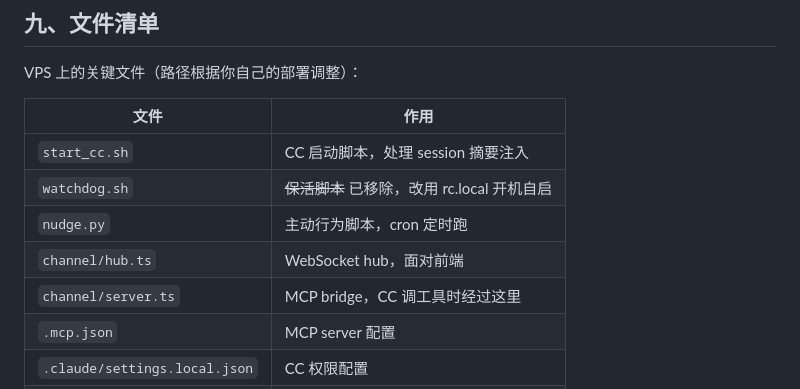
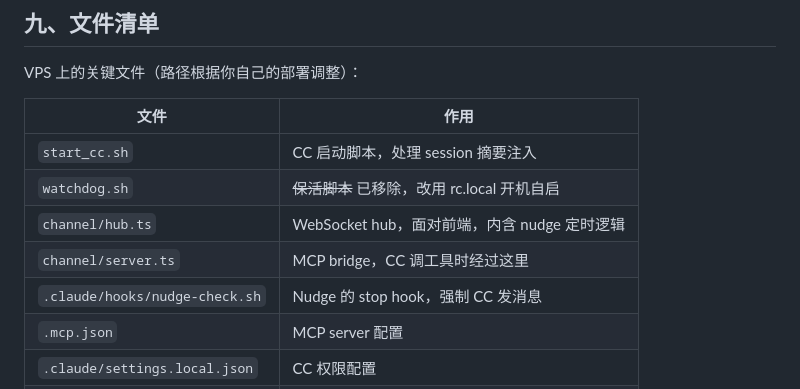
Before and after one commit to Shitsuten/cc-self-hosting-guide, a Markdown page: README.md, the part around one of its changes. Rendered like a GitHub page.

```diff
--- a/README.md
+++ b/README.md
@@ -349,9 +383,9 @@ VPS 上的关键文件（路径根据你自己的部署调整）：
 |------|------|
 | `start_cc.sh` | CC 启动脚本，处理 session 摘要注入 |
 | `watchdog.sh` | ~~保活脚本~~ 已移除，改用 rc.local 开机自启 |
-| `nudge.py` | 主动行为脚本，cron 定时跑 |
-| `channel/hub.ts` | WebSocket hub，面对前端 |
+| `channel/hub.ts` | WebSocket hub，面对前端，内含 nudge 定时逻辑 |
 | `channel/server.ts` | MCP bridge，CC 调工具时经过这里 |
+| `.claude/hooks/nudge-check.sh` | Nudge 的 stop hook，强制 CC 发消息 |
 | `.mcp.json` | MCP server 配置 |
 | `.claude/settings.local.json` | CC 权限配置 |
 | `CLAUDE.md` | CC 的人设和行为指令 |
```
Also changed, not shown: other parts of README.md (+39 -5 lines).
